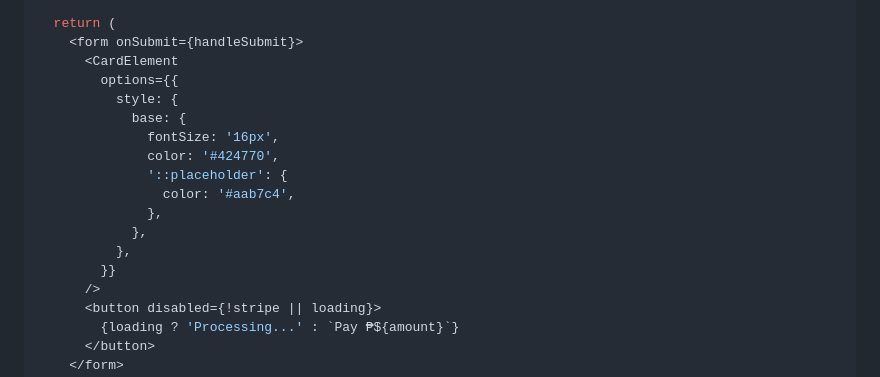
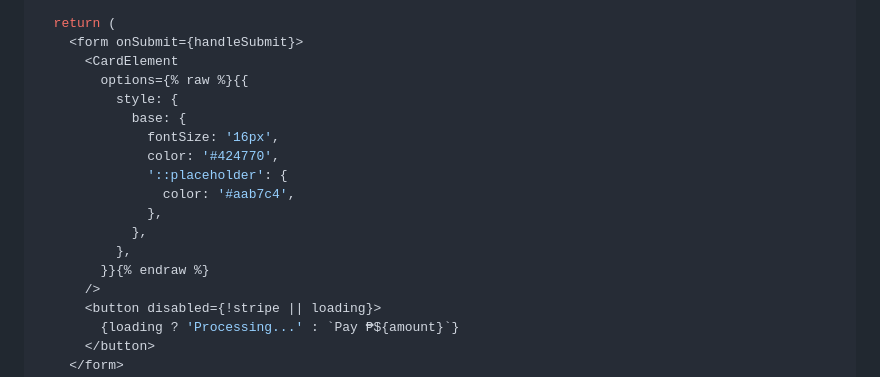
Before and after one commit to glitchaloy/shop-and-drop-landing-page, a Markdown page: paymongo-integration-guide.md, the part around the change. GitHub-like rendering.

Commit message:
Fix: Liquid syntax error in paymongo integration guide

```diff
--- a/paymongo-integration-guide.md
+++ b/paymongo-integration-guide.md
@@ -222,7 +222,7 @@ const PaymentForm = ({ amount, onSuccess, onError }) => {
   return (
     <form onSubmit={handleSubmit}>
       <CardElement
-        options={{
+        options={% raw %}{{
           style: {
             base: {
               fontSize: '16px',
@@ -232,7 +232,7 @@ const PaymentForm = ({ amount, onSuccess, onError }) => {
               },
             },
           },
-        }}
+        }}{% endraw %}
       />
       <button disabled={!stripe || loading}>
         {loading ? 'Processing...' : `Pay ₱${amount}`}
```
